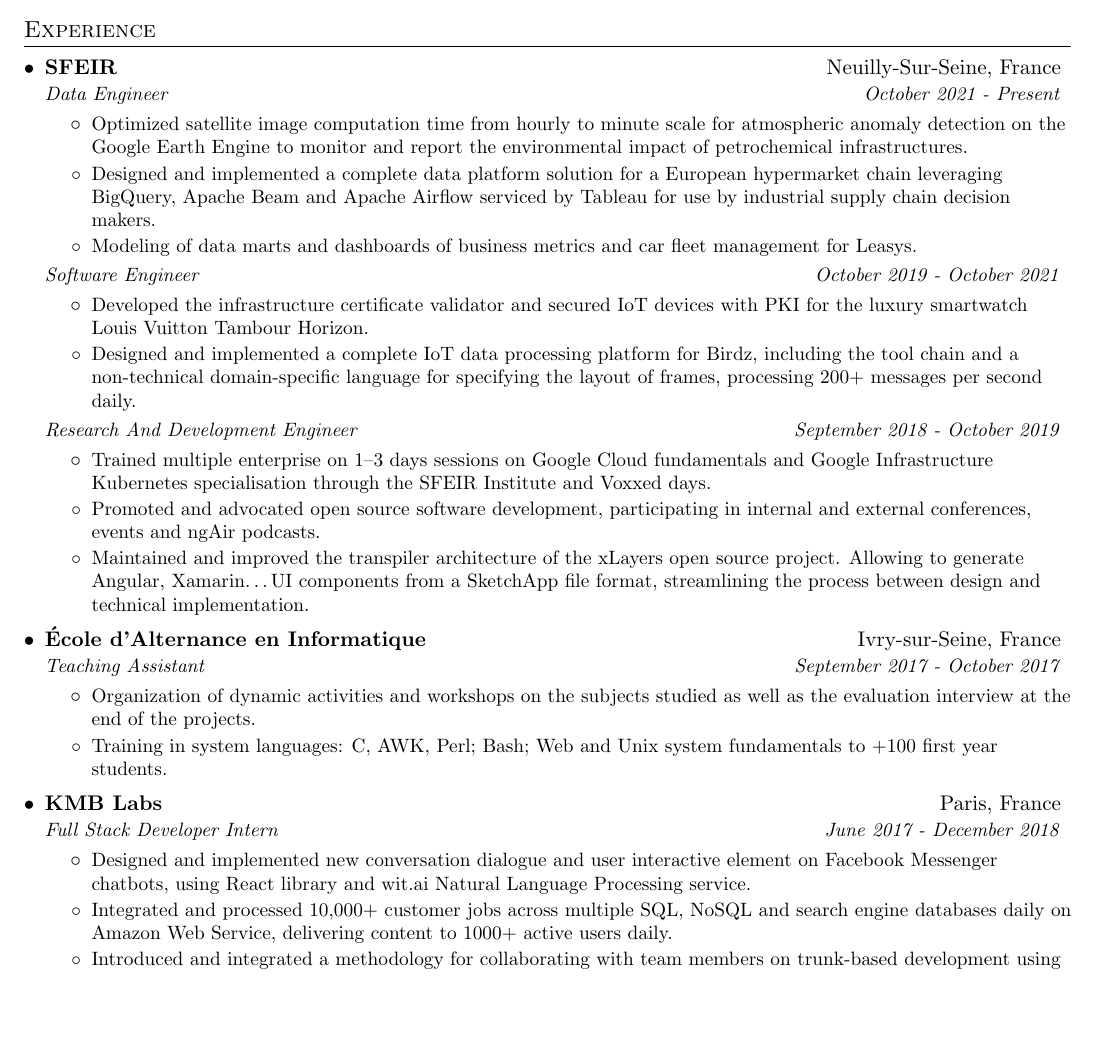
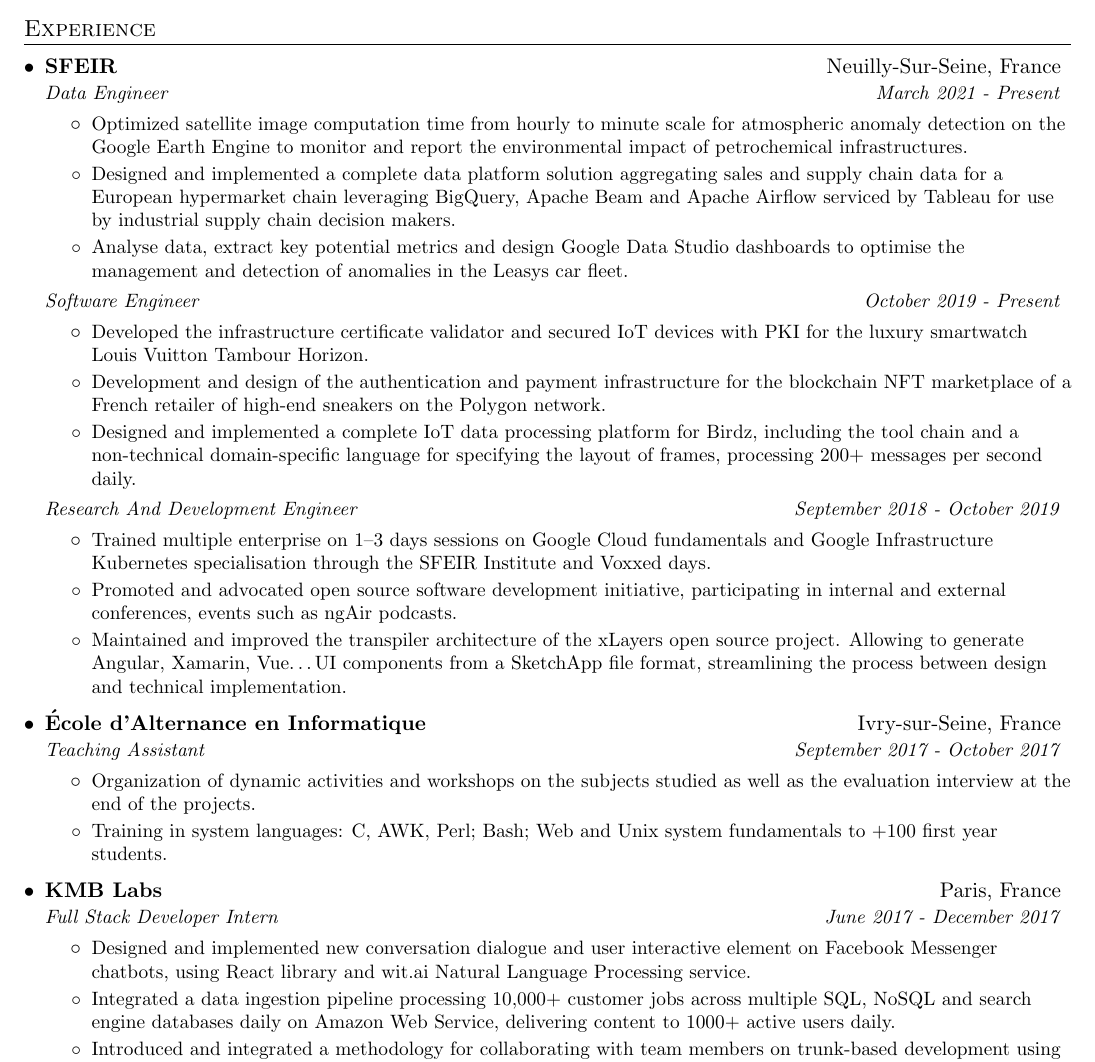
Before and after one commit to shikanime/shikanime, a LaTeX CV (curriculum/main.tex): part of page 1 of 2, cut so that both start at the same text, the shorter picture padded with empty space. Compiled offline with pdfLaTeX.

Commit message:
Update job description

```diff
--- a/curriculum/main.tex
+++ b/curriculum/main.tex
@@ -96,7 +96,7 @@
 \resumeSubheading{SFEIR}
 {Neuilly-Sur-Seine, France}
 {Data Engineer}
-{October 2021 - Present}
+{March 2021 - Present}
 \resumeItemListStart{}
 \resumeItem{
   Optimized satellite image computation time from hourly to minute scale for
@@ -104,22 +104,29 @@
   the environmental impact of petrochemical infrastructures.
 }
 \resumeItem{
-  Designed and implemented a complete data platform solution for a European
-  hypermarket chain leveraging BigQuery, Apache Beam and Apache Airflow serviced
-  by Tableau for use by industrial supply chain decision makers.
+  Designed and implemented a complete data platform solution aggregating sales and
+  supply chain data for a European hypermarket chain leveraging BigQuery, Apache
+  Beam and Apache Airflow serviced by Tableau for use by industrial supply chain
+  decision makers.
 }
 \resumeItem{
-  Modeling of data marts and dashboards of business metrics and car
-  fleet management for Leasys.
+  Analyse data, extract key potential metrics and design Google Data Studio
+  dashboards to optimise the management and detection of anomalies in the Leasys
+  car fleet.
 }
 \resumeItemListEnd{}
 
 \resumeSubSubheading{Software Engineer}
-{October 2019 - October 2021}
+{October 2019 - Present}
 \resumeItemListStart{}
 \resumeItem{
   Developed the infrastructure certificate validator and secured IoT devices with
   PKI for the luxury smartwatch Louis Vuitton Tambour Horizon.
+}
+\resumeItem{
+  Development and design of the authentication and payment infrastructure for the
+  blockchain NFT marketplace of a French retailer of high-end sneakers on the
+  Polygon network.
 }
 \resumeItem{
   Designed and implemented a complete IoT data processing platform for Birdz,
@@ -137,12 +144,13 @@
   and Voxxed days.
 }
 \resumeItem{
-  Promoted and advocated open source software development, participating in
-  internal and external conferences, events and ngAir podcasts.
+  Promoted and advocated open source software development initiative,
+  participating in internal and external conferences, events such as ngAir
+  podcasts.
 }
 \resumeItem{
   Maintained and improved the transpiler architecture of the xLayers open source
-  project. Allowing to generate Angular, Xamarin\ldots  UI components from a
+  project. Allowing to generate Angular, Xamarin, Vue\ldots UI components from a
   SketchApp file format, streamlining the process between design and technical
   implementation.
 }
@@ -166,7 +174,7 @@
 \resumeSubheading{KMB Labs}
 {Paris, France}
 {Full Stack Developer Intern}
-{June 2017 - December 2018}
+{June 2017 - December 2017}
 \resumeItemListStart{}
 \resumeItem{
   Designed and implemented new conversation dialogue and user interactive element
@@ -174,9 +182,9 @@
   Processing service.
 }
 \resumeItem{
-  Integrated and processed 10,000+ customer jobs across multiple SQL, NoSQL and
-  search engine databases daily on Amazon Web Service, delivering content to 1000+
-  active users daily.
+  Integrated a data ingestion pipeline processing 10,000+ customer jobs across
+  multiple SQL, NoSQL and search engine databases daily on Amazon Web Service,
+  delivering content to 1000+ active users daily.
 }
 \resumeItem{
   Introduced and integrated a methodology for collaborating with team members on
```
Also changed, not shown: curriculum/main.tex (2 more changed lines).
